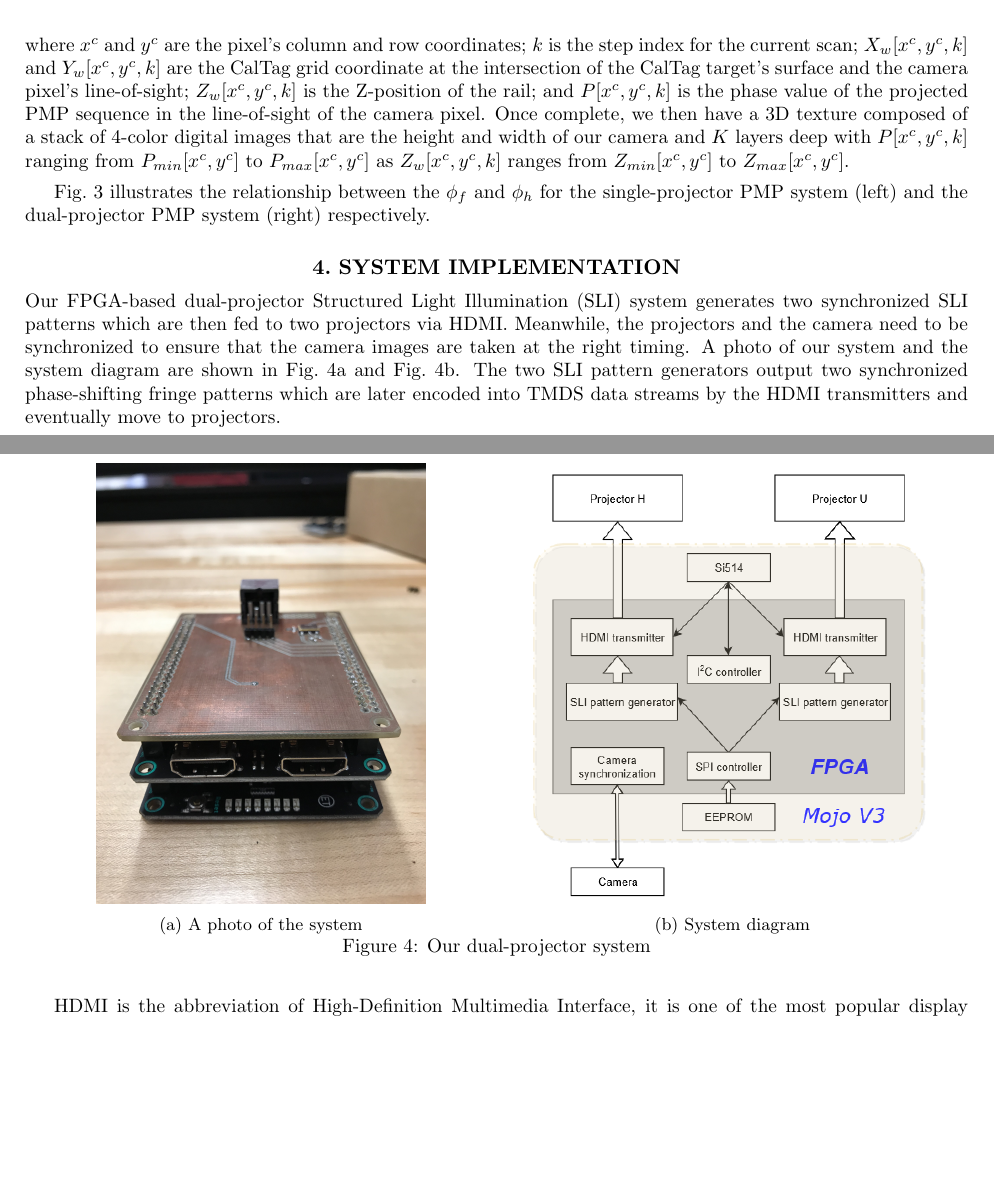
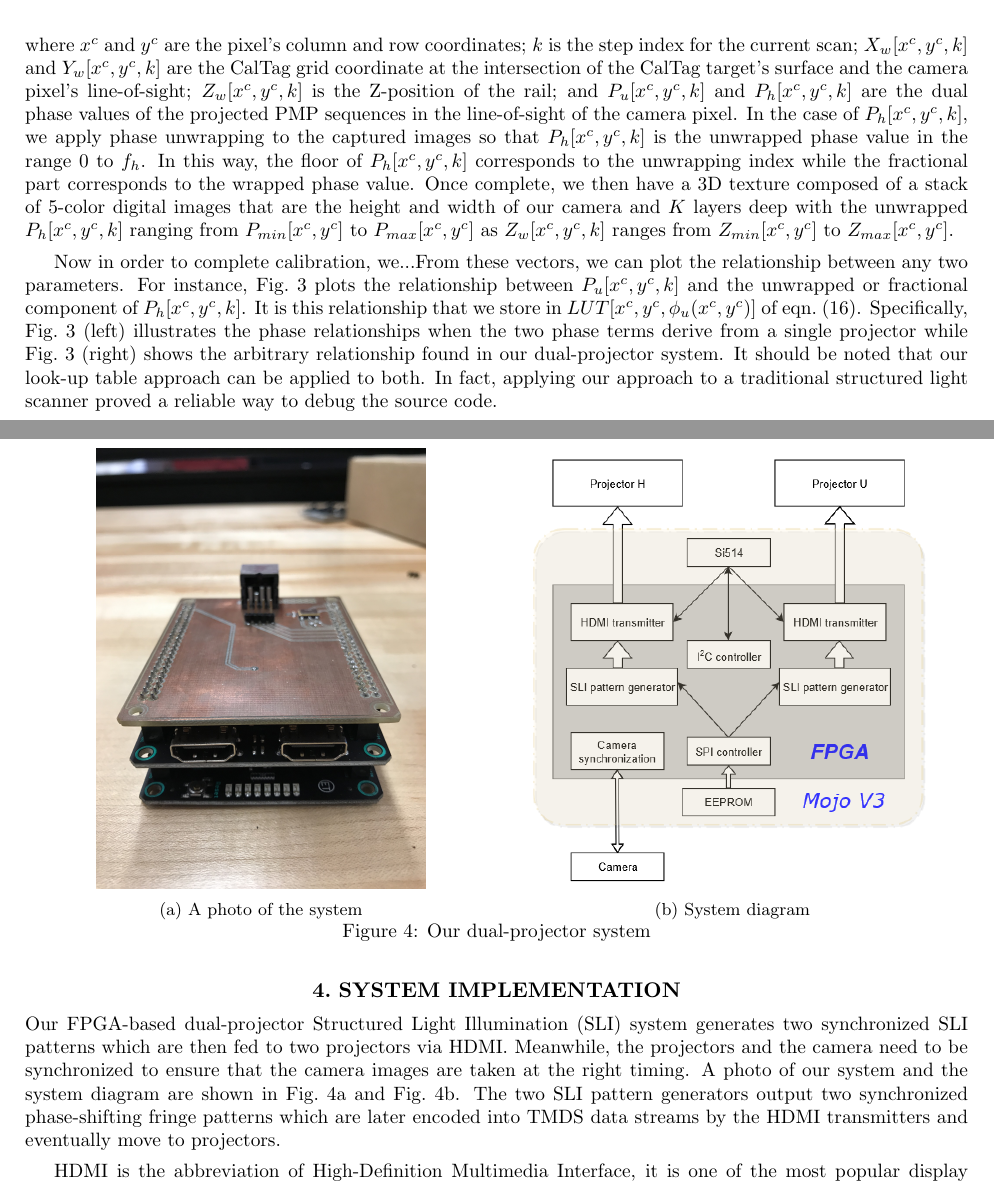
Before and after one commit to yyu226/SPIEpaper, a LaTeX paper (dualProjectorSPIE.tex): two parts of pages 5 and 6 of 8 before the commit and two parts of pages 5 and 6 of 9 after it, joined at a grey line, cut so that both start at the same text, the shorter picture padded with empty space. Compiled offline with pdfLaTeX.

Commit message:
end is almost in sight.

```diff
--- a/dualProjectorSPIE.tex
+++ b/dualProjectorSPIE.tex
@@ -165,30 +165,31 @@ where the look-up table, $LUT[x^c, y^c, \phi_u(x^c, y^c)]$, represents a 3D matr
 
 The procedure for calibrating our scanner is illustrated in Fig.~\ref{Fig:20} and involves sweeping a rigid, flat checkerboard pattern in correspondence with the $XY$-plane and moving in fixed, small-steps through the scan volume from the nearest plane where $Z = Z_{min}$ to the farthest plane at $Z = Z_{max}$.  The physical moving of the checkerboard pattern is performed using a motorized rail like the Velmex Bi-slide and VXM controller.  These rails can be configured to move with a positional accuracy of 0.076~mm and repeatability of 0.005~mm.  The specific checkerboard pattern that we use the CalTag calibration target introduced by Atcheson \textit{et al}.~\cite{atch10} where, inside each square, is a unique 16-bit codeword identifying and absolute world $(X_w,Y_w)$ coordinates of each squares four corners.
 
-%%%%%%%%%%%%%%%%%%%%%%%%%%%%%%%%%%%%%%%%%%%%%%%%%%%%%%%%%%%%%%%%%%%%%%%%%%%%%%%%%%%%%%%%%%%%%%%%%%%%%%%%%%%%%%%%%%%%%%%%%%
+%%%%%%%%%%%%%%%%%%%%%%%%%%%%%%%%%%%%%%%%%%%%%%%%%%%%%%%%%%%%%
 \begin{figure}[!t]
 \centerline{\includegraphics[width=6.6in]{Figures/SLICalibrationDual}}
 \vspace{0.1in}
 \caption{Illustration showing dual-projector scanner calibration.}
 \label{Fig:20}
 \end{figure}
-%%%%%%%%%%%%%%%%%%%%%%%%%%%%%%%%%%%%%%%%%%%%%%%%%%%%%%%%%%%%%%%%%%%%%%%%%%%%%%%%%%%%%%%%%%%%%%%%%%%%%%%%%%%%%%%%%%%%%%%%%%
+%%%%%%%%%%%%%%%%%%%%%%%%%%%%%%%%%%%%%%%%%%%%%%%%%%%%%%%%%%%%%
 
 As stated above, the calibration procedure involves iteratively moving the CalTag target along the Z-axis from $Z_{min}$ to $Z_{max}$ such that, at each step, we perform a structured light scan with each camera pixel defined according to:
 \begin{equation}
 I_c[x^c, y^c, k] = [X_w[x^c, y^c, k], Y_w[x^c, y^c, k], Z_w[x^c, y^c, k], P_h[x^c, y^c, k], P_u[x^c, y^c, k]]
 \label{calEqn}
 \end{equation}
-where $x^c$ and $y^c$ are the pixel’s column and row coordinates; $k$ is the step index for the current scan; $X_w[x^c, y^c, k]$ and $Y_w[x^c, y^c, k]$ are the CalTag grid coordinate at the intersection of the CalTag target’s surface and the camera pixel’s line-of-sight; $Z_w[x^c, y^c, k]$ is the Z-position of the rail; and $P[x^c, y^c, k]$ is the phase value of the projected PMP sequence in the line-of-sight of the camera pixel.  Once complete, we then have a 3D texture composed of a stack of 4-color digital images that are the height and width of our camera and $K$ layers deep with $P[x^c, y^c, k]$ ranging from $P_{min}[x^c, y^c]$ to $P_{max}[x^c, y^c]$ as $Z_w[x^c, y^c, k]$ ranges from $Z_{min}[x^c, y^c]$ to $Z_{max}[x^c, y^c]$.
+where $x^c$ and $y^c$ are the pixel's column and row coordinates; $k$ is the step index for the current scan; $X_w[x^c, y^c, k]$ and $Y_w[x^c, y^c, k]$ are the CalTag grid coordinate at the intersection of the CalTag target's surface and the camera pixel's line-of-sight; $Z_w[x^c, y^c, k]$ is the Z-position of the rail; and $P_u[x^c, y^c, k]$ and $P_h[x^c, y^c, k]$ are the dual phase values of the projected PMP sequences in the line-of-sight of the camera pixel.  In the case of $P_h[x^c, y^c, k]$, we apply phase unwrapping to the captured images so that $P_h[x^c, y^c, k]$ is the unwrapped phase value in the range 0 to $f_h$.  In this way, the floor of $P_h[x^c, y^c, k]$ corresponds to the unwrapping index while the fractional part corresponds to the wrapped phase value. Once complete, we then have a 3D texture composed of a stack of 5-color digital images that are the height and width of our camera and $K$ layers deep with the unwrapped $P_h[x^c, y^c, k]$ ranging from $P_{min}[x^c, y^c]$ to $P_{max}[x^c, y^c]$ as $Z_w[x^c, y^c, k]$ ranges from $Z_{min}[x^c, y^c]$ to $Z_{max}[x^c, y^c]$.
 
-%%%%%%%%%%%%%%%%%%%%%%%%%%%%%%%%%%%%%%%%%%%%%%%%%%%%%%%%%%%%%%%%%%%%%%%%%%%%%
-Fig.~\ref{Fig:3} illustrates the relationship between the $\phi_f$ and $\phi_h$ for the single-projector PMP system (left) and the dual-projector PMP system (right) respectively.
+Now in order to complete calibration, we...From these vectors, we can plot the relationship between any two parameters.  For instance, Fig.~\ref{Fig:3} plots the relationship between $P_u[x^c, y^c, k]$ and the unwrapped or fractional component of $P_h[x^c, y^c, k]$.  It is this relationship that we store in $LUT[x^c, y^c, \phi_u(x^c, y^c)]$ of eqn.~\eqref{eq:1.16}.  Specifically, Fig.~\ref{Fig:3}~(left) illustrates the phase relationships when the two phase terms derive from a single projector while Fig.~\ref{Fig:3}~(right) shows the arbitrary relationship found in our dual-projector system.  It should be noted that our look-up table approach can be applied to both. In fact, applying our approach to a traditional structured light scanner proved a reliable way to debug the source code.
+
+%%%%%%%%%%%%%%%%%%%%%%%%%%%%%%%%%%%%%%%%%%%%%%%%%%%%%%%%%%%%%
 \begin{figure}[!t]
   \includegraphics[width=\linewidth]{phase.png}
   \caption{$\phi_f$ vs. $\phi_u$ in single-projector system (left) and dual-projector system (right)}
   \label{Fig:3}
 \end{figure}
-%%%%%%%%%%%%%%%%%%%%%%%%%%%%%%%%%%%%%%%%%%%%%%%%%%%%%%%%%%%%%%%%%%%%%%%%%%%%%
+%%%%%%%%%%%%%%%%%%%%%%%%%%%%%%%%%%%%%%%%%%%%%%%%%%%%%%%%%%%%%
 
 
 
```
Also changed, not shown: dualProjectorSPIE.pdf, dualProjectorSPIE.tex (6 more changed lines), 1 other file.
